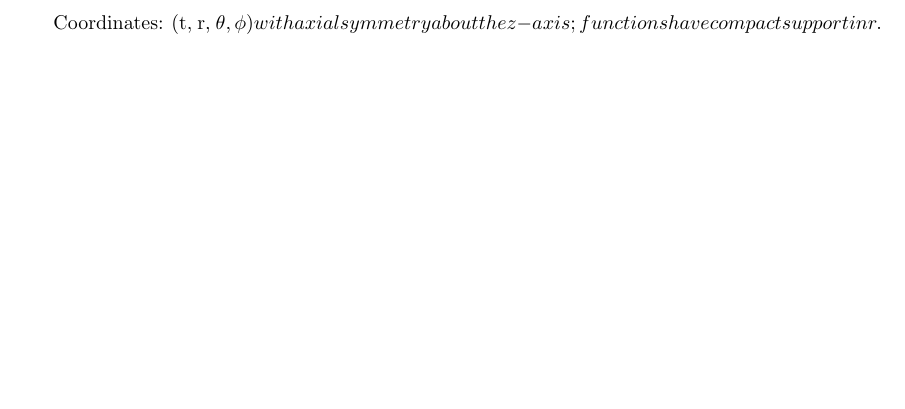
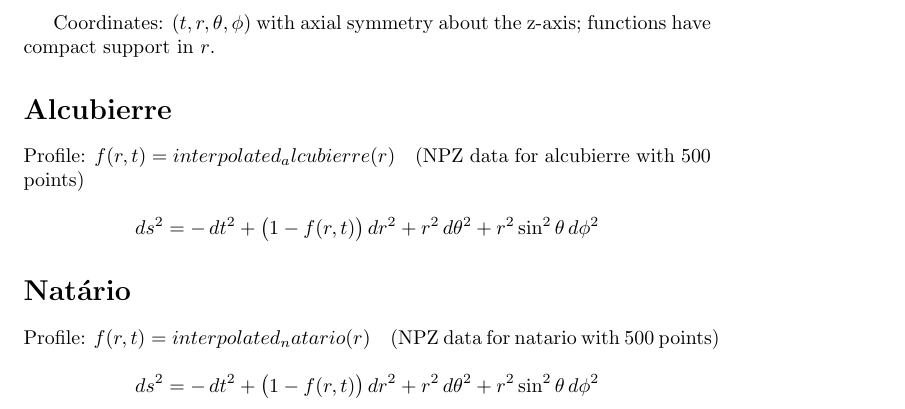
Before and after one commit to arcticoder/warp-bubble-metric-ansatz, a LaTeX document (docs/metric_ansatz.tex): part of the page, cut at the place of the change, the shorter picture padded with empty space. Compiled offline with pdfLaTeX.

```diff
--- a/docs/metric_ansatz.tex
+++ b/docs/metric_ansatz.tex
@@ -3,6 +3,16 @@
 \usepackage{amsmath}
 \begin{document}
 
-Coordinates: (t, r, \theta, \phi) with axial symmetry about the z-axis; functions have compact support in r.
+Coordinates: $(t, r, \theta, \phi)$ with axial symmetry about the z-axis; functions have compact support in $r$.
+
+\section*{Alcubierre}
+Profile: $f(r,t) = interpolated_alcubierre(r)$\quad (NPZ data for alcubierre with 500 points)
+
+\[ds^2 = -\,dt^2 + \bigl(1 - f(r,t)\bigr)\,dr^2 + r^2\,d\theta^2 + r^2\sin^2\theta\,d\phi^2\]
+
+\section*{Natário}
+Profile: $f(r,t) = interpolated_natario(r)$\quad (NPZ data for natario with 500 points)
+
+\[ds^2 = -\,dt^2 + \bigl(1 - f(r,t)\bigr)\,dr^2 + r^2\,d\theta^2 + r^2\sin^2\theta\,d\phi^2\]
 
 \end{document}
```
Also changed, not shown: metric_ansatz.tex (+11 -1 lines), docs/metric_ansatz.pdf, metric_ansatz.pdf.
